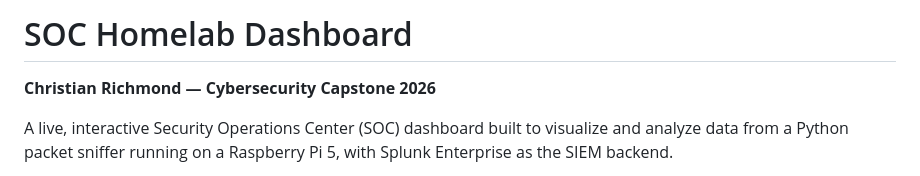
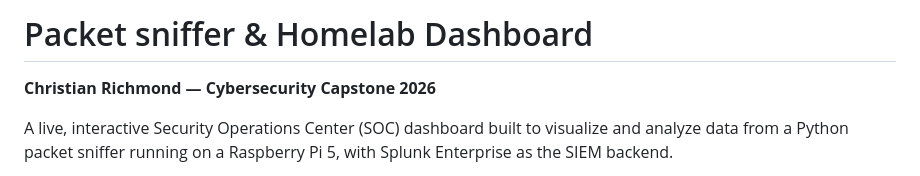
Before and after one commit to crichmond95/Packet-Sniffer.py, a Markdown page: README.md, the part around the change. Drawn GitHub-style.

```diff
--- a/README.md
+++ b/README.md
@@ -1,4 +1,4 @@
-# SOC Homelab Dashboard
+# Packet sniffer & Homelab Dashboard
 **Christian Richmond — Cybersecurity Capstone 2026**
 
 A live, interactive Security Operations Center (SOC) dashboard built to visualize and analyze data from a Python packet sniffer running on a Raspberry Pi 5, with Splunk Enterprise as the SIEM backend.
```
